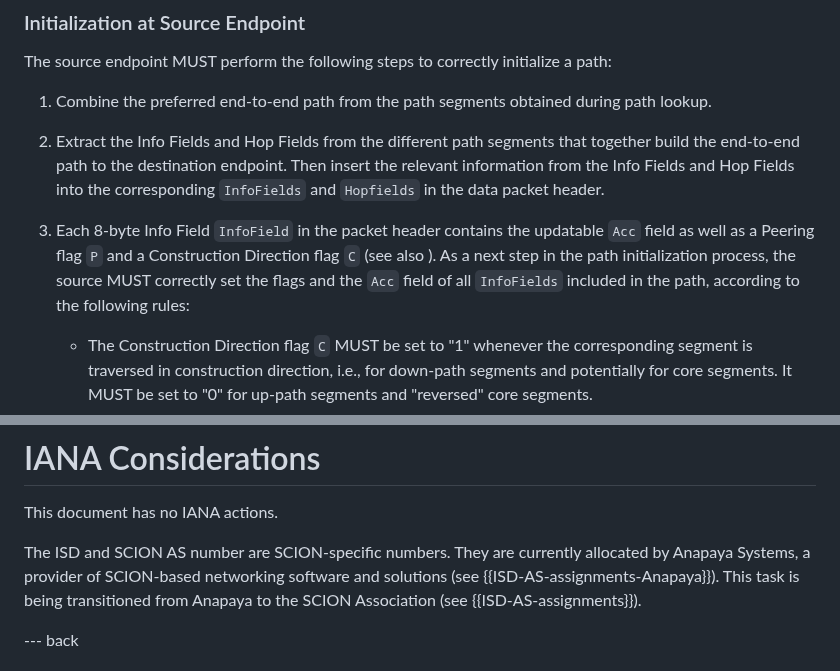
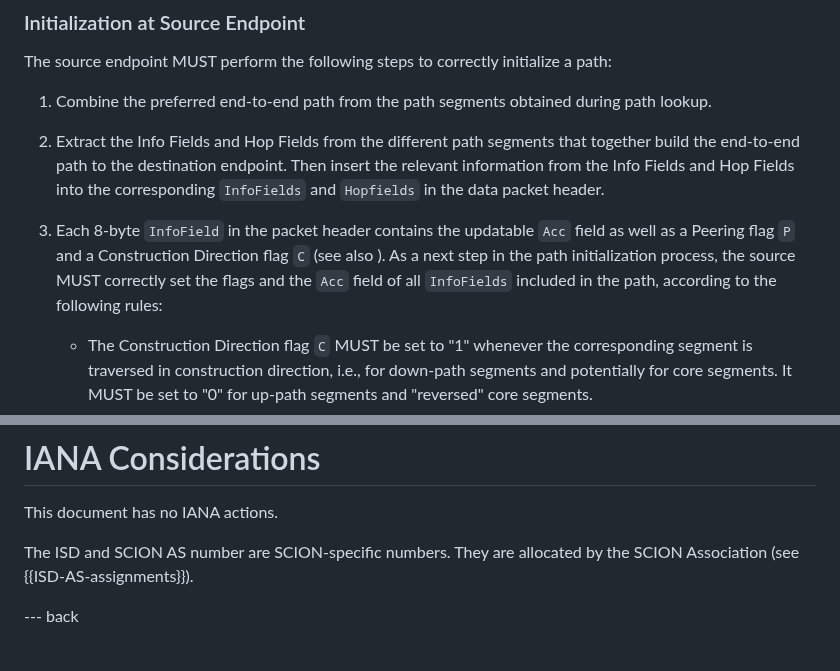
Before and after one commit to scionassociation/scion-dp_I-D, a Markdown page: draft-dekater-scion-dataplane.md, 2 parts joined by grey strips. Rendered like a GitHub page.

```diff
--- a/draft-dekater-scion-dataplane.md
+++ b/draft-dekater-scion-dataplane.md
@@ -1268,7 +1227,7 @@ The source endpoint MUST perform the following steps to correctly initialize a p
 
 1. Combine the preferred end-to-end path from the path segments obtained during path lookup.
 2. Extract the Info Fields and Hop Fields from the different path segments that together build the end-to-end path to the destination endpoint. Then insert the relevant information from the Info Fields and Hop Fields into the corresponding `InfoFields` and `Hopfields` in the data packet header.
-3. Each 8-byte Info Field `InfoField` in the packet header contains the updatable `Acc` field as well as a Peering flag `P` and a Construction Direction flag `C` (see also [](#inffield)). As a next step in the path initialization process, the source MUST correctly set the flags and the `Acc` field of all `InfoFields` included in the path, according to the following rules:
+3. Each 8-byte `InfoField` in the packet header contains the updatable `Acc` field as well as a Peering flag `P` and a Construction Direction flag `C` (see also [](#inffield)). As a next step in the path initialization process, the source MUST correctly set the flags and the `Acc` field of all `InfoFields` included in the path, according to the following rules:
    - The Construction Direction flag `C` MUST be set to "1" whenever the corresponding segment is traversed in construction direction, i.e., for down-path segments and potentially for core segments. It MUST be set to "0" for up-path segments and "reversed" core segments.
    - The Peering flag `P` MUST be set to "1" for up-segments and down-segments if the path contains a peering Hop Field.
 
@@ -1517,7 +1476,7 @@ However, the path choice of the endpoint may possibly be exploited by an attacke
 
 This document has no IANA actions.
 
-The ISD and SCION AS number are SCION-specific numbers. They are currently allocated by Anapaya Systems, a provider of SCION-based networking software and solutions (see {{ISD-AS-assignments-Anapaya}}). This task is being transitioned from Anapaya to the SCION Association (see {{ISD-AS-assignments}}).
+The ISD and SCION AS number are SCION-specific numbers. They are allocated by the SCION Association (see {{ISD-AS-assignments}}).
 
 
 --- back
```
Also changed, not shown: other parts of draft-dekater-scion-dataplane.md (+4 -45 lines).
